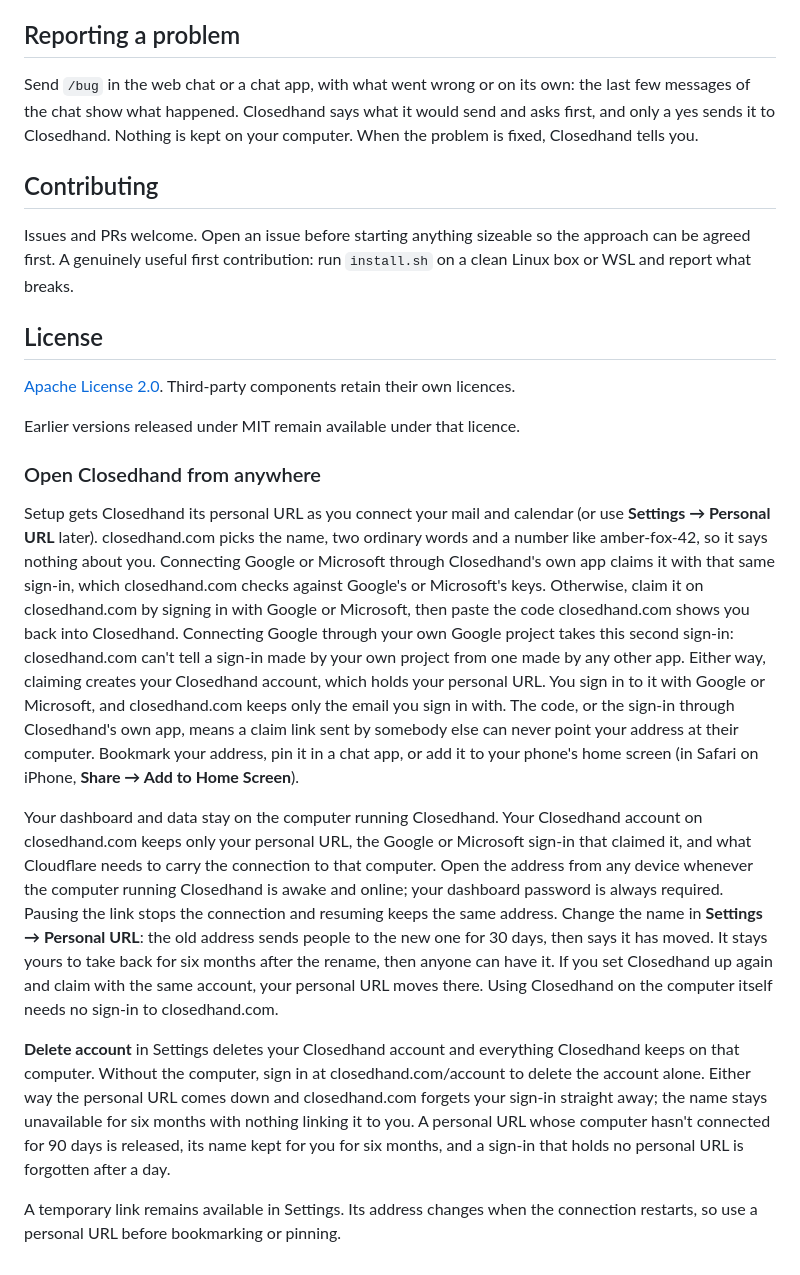
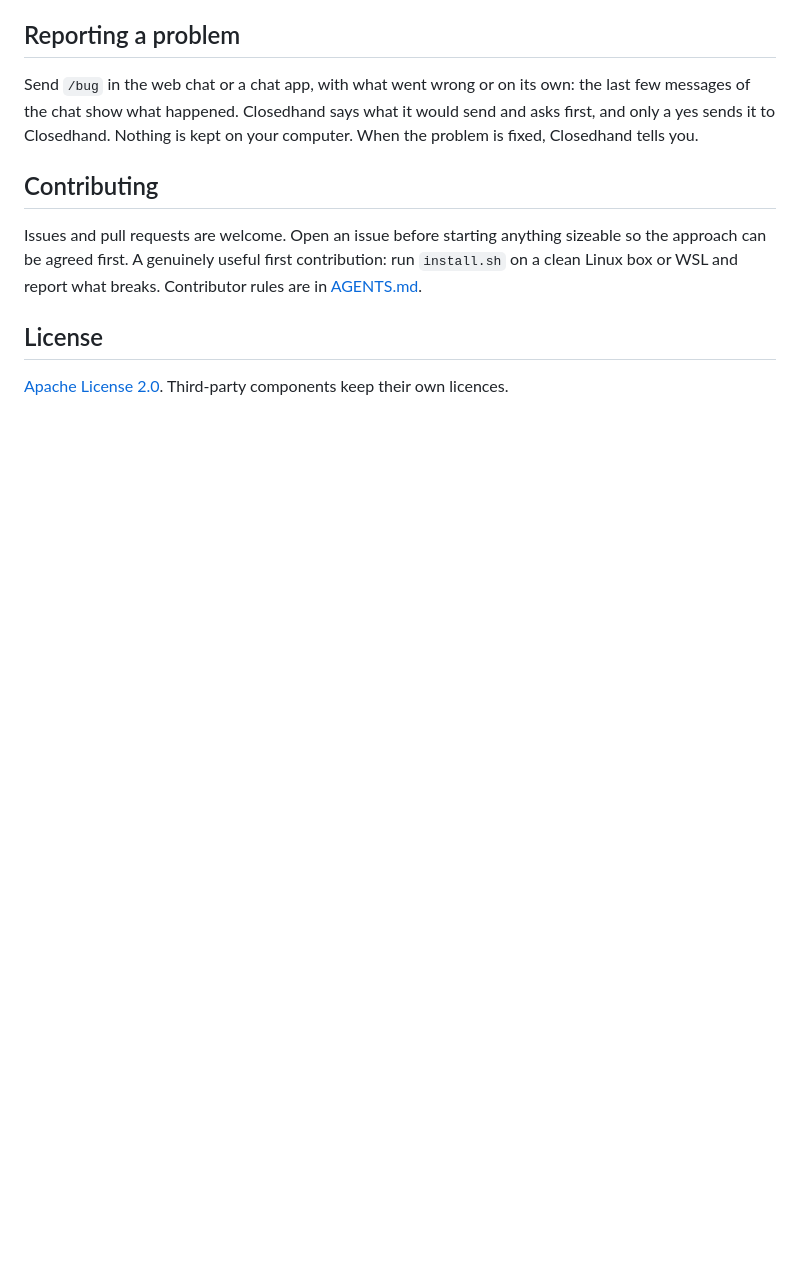
Before and after one commit to notnotjim/Closedhand, a Markdown page: README.md, the part around one of its changes. Drawn GitHub-style; blank space fills up the shorter version.

```diff
--- a/README.md
+++ b/README.md
@@ -126,54 +143,8 @@ problem is fixed, Closedhand tells you.
 
 ## Contributing
 
-Issues and PRs welcome. Open an issue before starting anything sizeable so the approach can be agreed first. A genuinely useful first contribution: run `install.sh` on a clean Linux box or WSL and report what breaks.
+Issues and pull requests are welcome. Open an issue before starting anything sizeable so the approach can be agreed first. A genuinely useful first contribution: run `install.sh` on a clean Linux box or WSL and report what breaks. Contributor rules are in [AGENTS.md](AGENTS.md).
 
 ## License
 
-[Apache License 2.0](LICENSE). Third-party components retain their own licences.
-
-Earlier versions released under MIT remain available under that licence.
-
-
-### Open Closedhand from anywhere
-
-Setup gets Closedhand its personal URL as you connect your mail and calendar (or
-use **Settings → Personal URL** later). closedhand.com picks the name, two
-ordinary words and a number like amber-fox-42, so it says nothing about you.
-Connecting Google or Microsoft through Closedhand's own app claims it with that
-same sign-in, which closedhand.com checks against Google's or Microsoft's keys.
-Otherwise, claim it on closedhand.com by signing in with Google or Microsoft,
-then paste the code closedhand.com shows you back into Closedhand. Connecting
-Google through your own Google project takes this second sign-in: closedhand.com
-can't tell a sign-in made by your own project from one made by any other app.
-Either way, claiming creates your Closedhand account, which holds your personal
-URL. You sign in to it with Google or Microsoft, and closedhand.com keeps only
-the email you sign in with. The code, or the sign-in through Closedhand's own
-app, means a claim link sent by somebody else can never point your address at
-their computer. Bookmark your address, pin it in a chat app,
-or add it to your phone's home screen (in Safari on iPhone, **Share → Add to Home
-Screen**).
-
-Your dashboard and data stay on the computer running Closedhand. Your Closedhand
-account on closedhand.com keeps only your personal URL, the Google or Microsoft
-sign-in that claimed it, and what Cloudflare needs to carry the connection to
-that computer. Open the
-address from any device whenever the computer running Closedhand is awake and
-online; your dashboard password is always required. Pausing the link stops the
-connection and resuming keeps the same address. Change the name in **Settings →
-Personal URL**: the old address sends people to the new one for 30 days, then
-says it has moved. It stays yours to take back for six months after the rename,
-then anyone can have it. If you set Closedhand up again and claim with
-the same account, your personal URL moves there. Using
-Closedhand on the computer itself needs no sign-in to closedhand.com.
-
-**Delete account** in Settings deletes your Closedhand account and everything
-Closedhand keeps on that computer. Without the computer, sign in at
-closedhand.com/account to delete the account alone. Either way the personal URL
-comes down and closedhand.com forgets your sign-in straight away; the name stays
-unavailable for six months with nothing linking it to you. A personal URL whose
-computer hasn't connected for 90 days is released, its name kept for you for six
-months, and a sign-in that holds no personal URL is forgotten after a day.
-
-A temporary link remains available in Settings. Its address changes when
-the connection restarts, so use a personal URL before bookmarking or pinning.
+[Apache License 2.0](LICENSE). Third-party components keep their own licences.
```
Also changed, not shown: other parts of README.md (+78 -61 lines).
